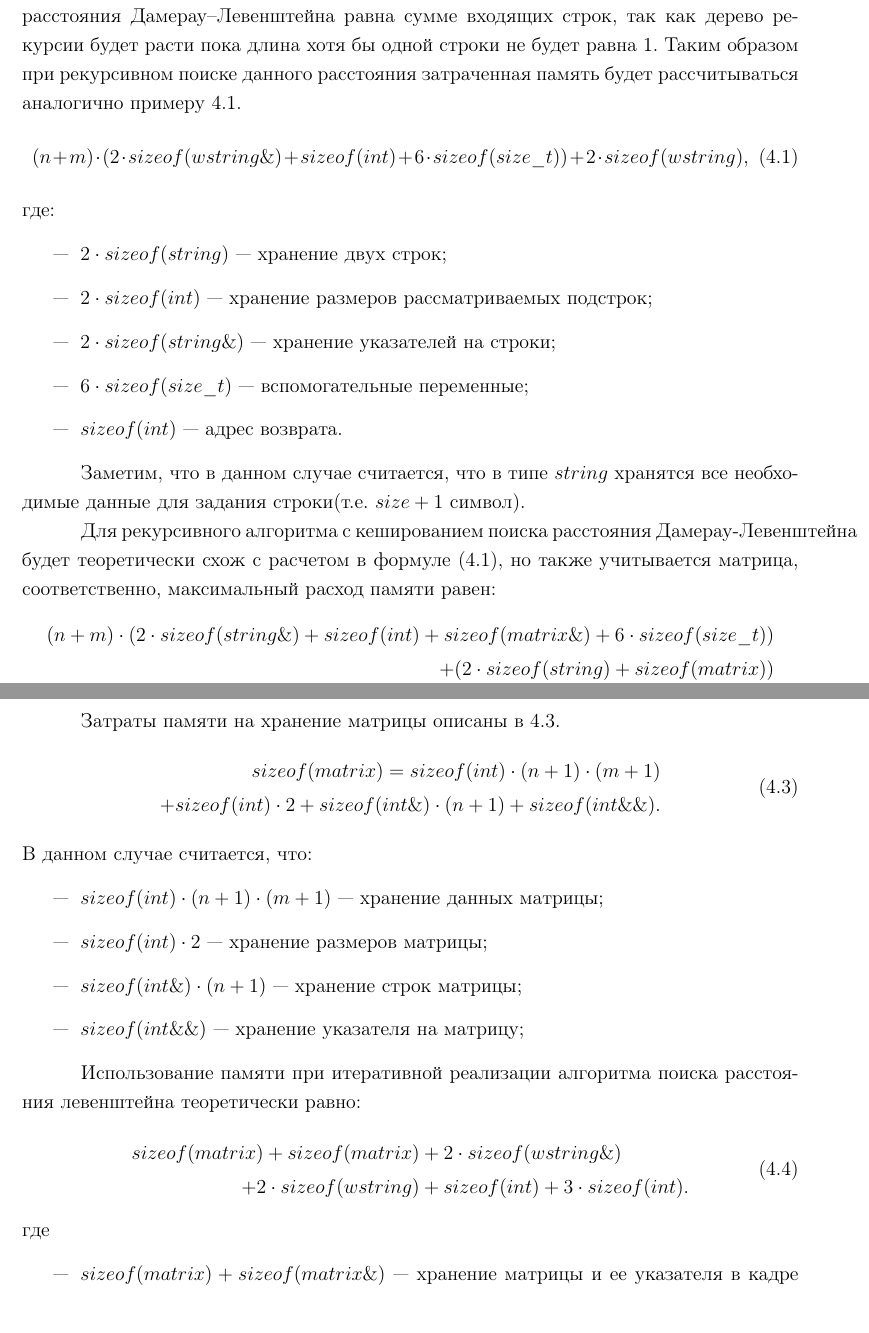
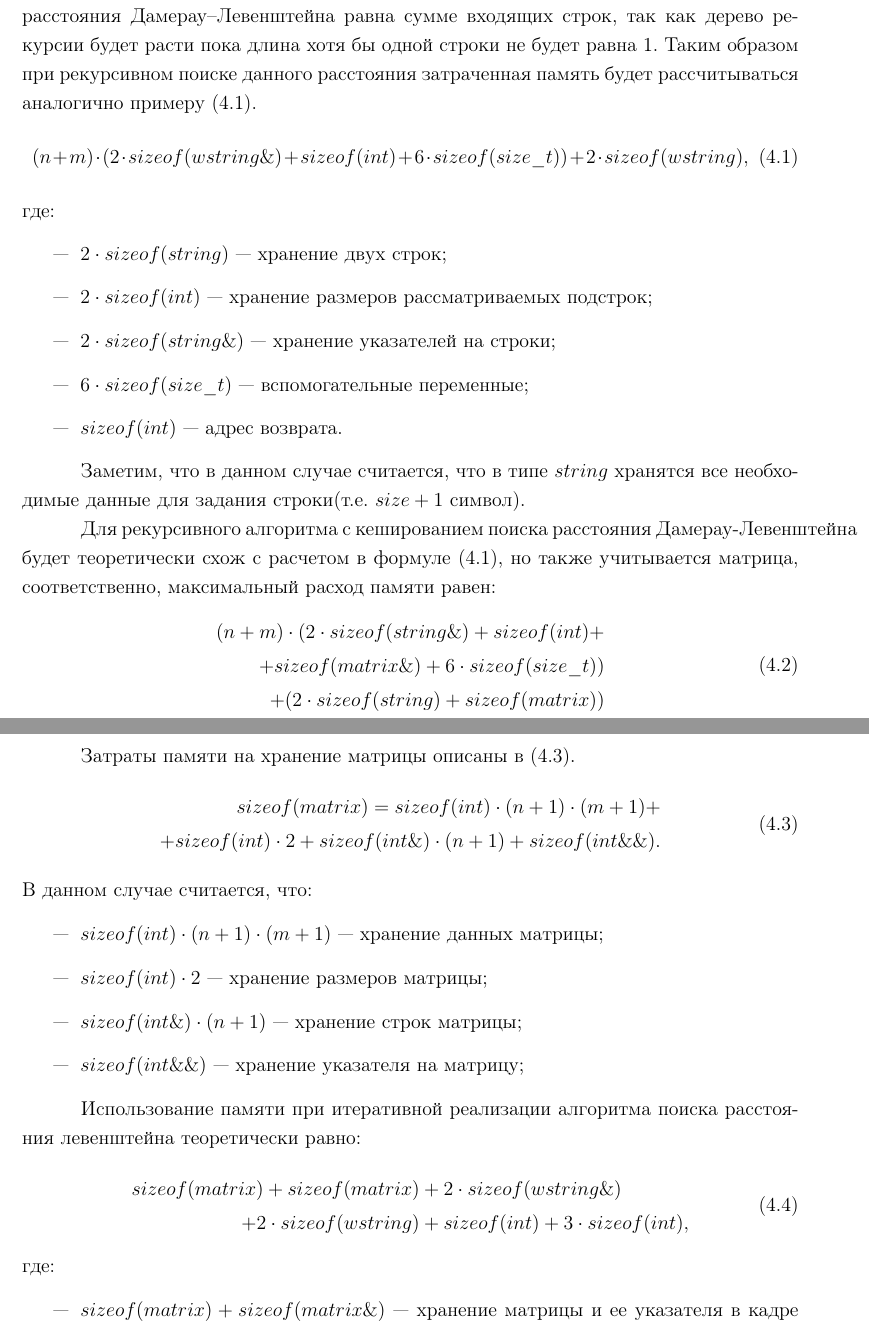
Before and after one commit to needsomesleeptd/bmstu_AA, a LaTeX document (docs/parts/main.tex, which reads docs/parts/07-research.tex): two parts of pages 29 and 30 of 34, joined at a grey line, cut so that both start at the same text. Compiled offline with pdfLaTeX.

Commit message:
fixed tables

```diff
--- a/docs/parts/07-research.tex
+++ b/docs/parts/07-research.tex
@@ -163,16 +164,16 @@
 	\label{eq:dl_hash_memory}
     \small
 	\begin{aligned}
-		(n + m) \cdot (2 \cdot sizeof(string\&) + sizeof(int) + sizeof(matrix\&) + 6 \cdot sizeof(size\_t)) \\
+		(n + m) \cdot (2 \cdot sizeof(string\&) + sizeof(int)+\\ +sizeof(matrix\&) + 6 \cdot sizeof(size\_t)) \\
         + (2 \cdot sizeof(string) + sizeof(matrix))
 	\end{aligned}
 \end{equation}
 
-Затраты памяти на хранение матрицы описаны в  \ref{eq:matrix_mem}.
+Затраты памяти на хранение матрицы описаны в  (\ref{eq:matrix_mem}).
 \begin{equation}
 	\label{eq:matrix_mem}
     \begin{aligned}
-	sizeof(matrix) = sizeof(int) \cdot (n+1) \cdot (m + 1)  \\
+	sizeof(matrix) = sizeof(int) \cdot (n+1) \cdot (m + 1)+  \\
     + sizeof(int) \cdot 2 + sizeof(int\&) \cdot (n + 1) + sizeof(int\&\&).
     \end{aligned}
 \end{equation}
@@ -190,10 +191,10 @@
 	\label{eq:lev_mtr_memory}
 	\begin{aligned}
 		sizeof(matrix) + sizeof(matrix&) + 2 \cdot sizeof(wstring\&)\\
-        + 2 \cdot sizeof(wstring&) + sizeof(int) + 3 \cdot sizeof(int).
+        + 2 \cdot sizeof(wstring&) + sizeof(int) + 3 \cdot sizeof(int),
 	\end{aligned}
 \end{equation}
-где
+где:
 \begin{itemize}
 	\item $sizeof(matrix) + sizeof(matrix\&)$ --- хранение матрицы и ее указателя в кадре стека;
 	\item $2 \cdot sizeof(wstring) + 2 \cdot sizeof(wstring)$ --- хранение строк и их указателей в кадре стека;
```
Also changed, not shown: docs/img/matRecCmp.svg, docs/img/matRecCmpMem.svg, docs/img/matrixCmp.svg, docs/img/recCmp.svg, docs/img/recCmpMem.svg, docs/parts/07-research.tex (7 more changed lines), 1 other file.
